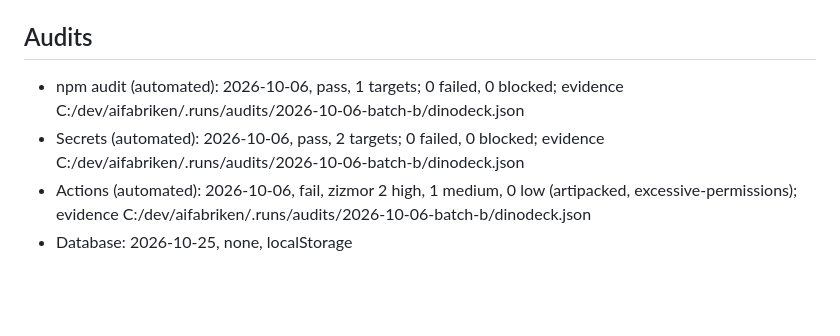
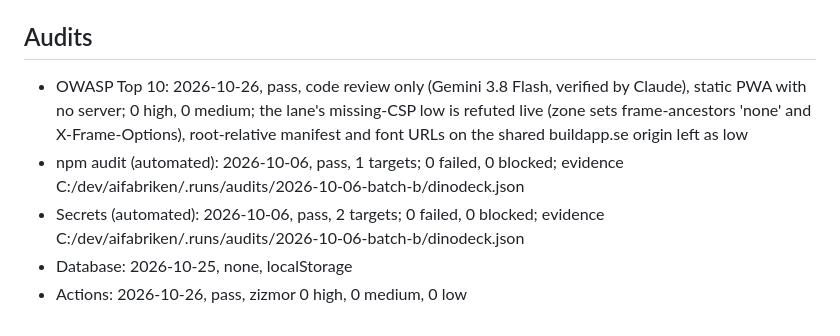
Before and after one commit to buildapp-se/dinodeck, a Markdown page: CONTEXT.md, the part around the change. GitHub-like rendering; blank space fills up the shorter version.

Commit message:
docs: OWASP-rad och ommätt Actions (pass)
Co-Authored-By: Claude Opus 5.5 (1M context) <noreply@anthropic.com>

```diff
--- a/CONTEXT.md
+++ b/CONTEXT.md
@@ -44,7 +44,8 @@ Dinosauriekort för barn 3 till 10 år, som också ska hålla som litet uppslags
 - `img-src/` är gitignorerad: källbilderna finns bara på den här datorn.
 
 ## Audits
+- OWASP Top 10: 2026-10-26, pass, code review only (Gemini 3.8 Flash, verified by Claude), static PWA with no server; 0 high, 0 medium; the lane's missing-CSP low is refuted live (zone sets frame-ancestors 'none' and X-Frame-Options), root-relative manifest and font URLs on the shared buildapp.se origin left as low
 - npm audit (automated): 2026-10-06, pass, 1 targets; 0 failed, 0 blocked; evidence C:/dev/aifabriken/.runs/audits/2026-10-06-batch-b/dinodeck.json
 - Secrets (automated): 2026-10-06, pass, 2 targets; 0 failed, 0 blocked; evidence C:/dev/aifabriken/.runs/audits/2026-10-06-batch-b/dinodeck.json
-- Actions (automated): 2026-10-06, fail, zizmor 2 high, 1 medium, 0 low (artipacked, excessive-permissions); evidence C:/dev/aifabriken/.runs/audits/2026-10-06-batch-b/dinodeck.json
 - Database: 2026-10-25, none, localStorage
+- Actions: 2026-10-26, pass, zizmor 0 high, 0 medium, 0 low
```
